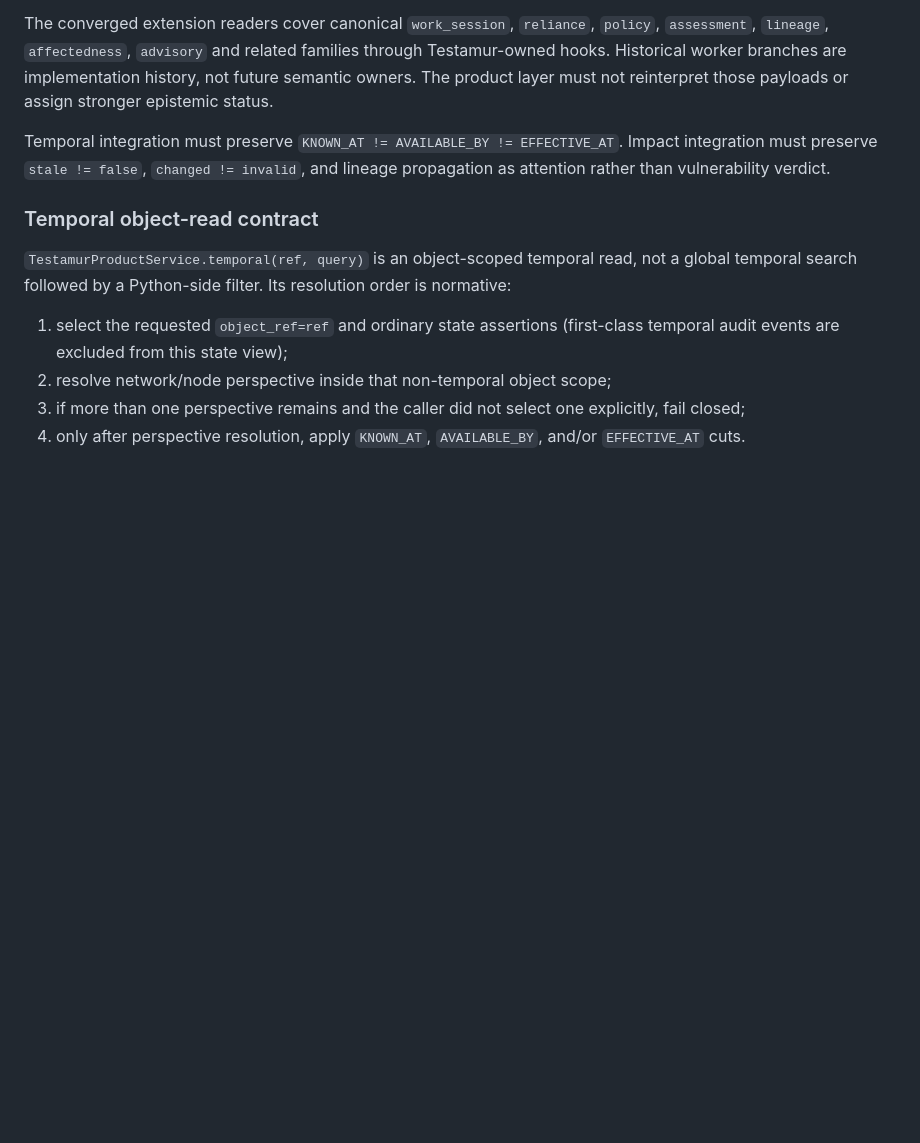
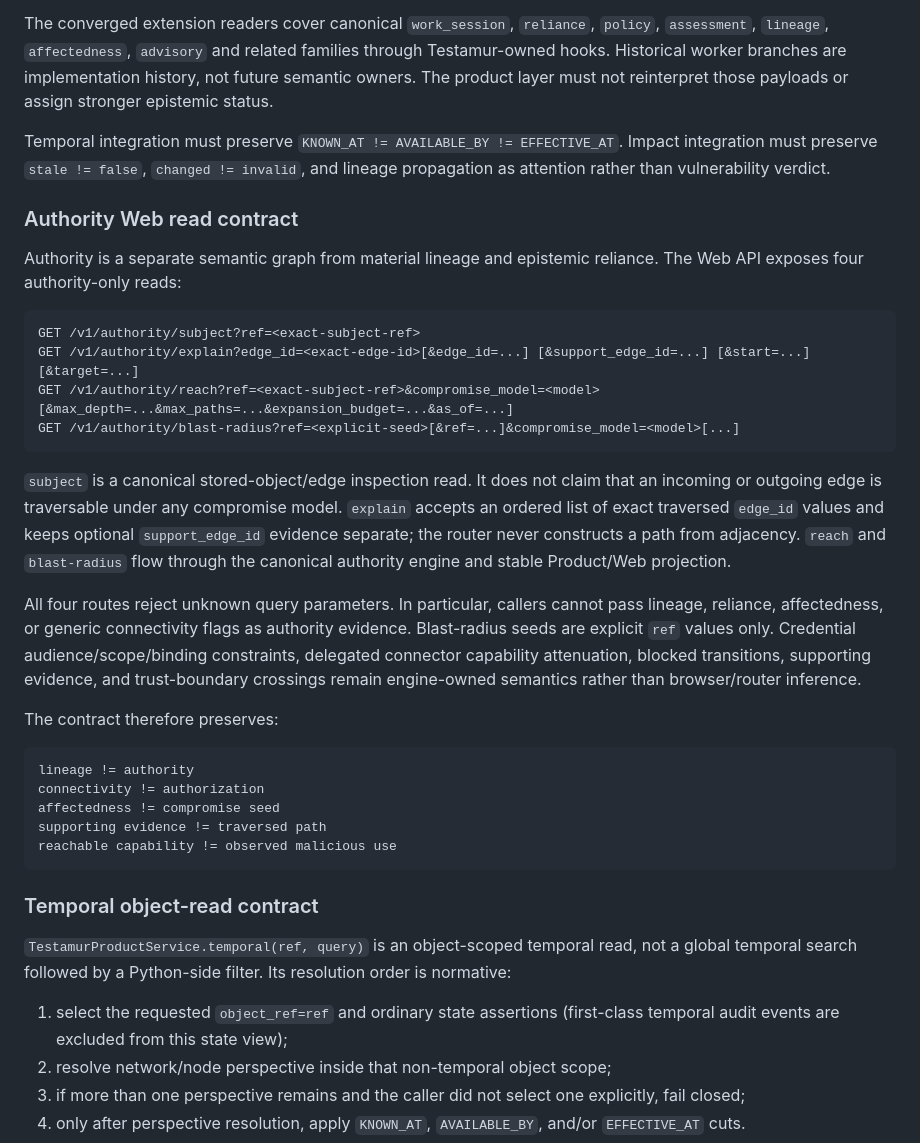
Before and after one commit to Constanteer/testamur, a Markdown page: docs/TESTAMUR_PRODUCT_API.md, the part around the change. Drawn GitHub-style; blank space fills up the shorter version.

Commit message:
docs(authority): document Web read boundary

````diff
--- a/docs/TESTAMUR_PRODUCT_API.md
+++ b/docs/TESTAMUR_PRODUCT_API.md
@@ -30,6 +30,31 @@ W1 owns composition, while W2-W5 own their semantic engines. `testamur.product_e
 The converged extension readers cover canonical `work_session`, `reliance`, `policy`, `assessment`, `lineage`, `affectedness`, `advisory` and related families through Testamur-owned hooks. Historical worker branches are implementation history, not future semantic owners. The product layer must not reinterpret those payloads or assign stronger epistemic status.
 
 Temporal integration must preserve `KNOWN_AT != AVAILABLE_BY != EFFECTIVE_AT`. Impact integration must preserve `stale != false`, `changed != invalid`, and lineage propagation as attention rather than vulnerability verdict.
+
+### Authority Web read contract
+
+Authority is a separate semantic graph from material lineage and epistemic reliance. The Web API exposes four authority-only reads:
+
+```text
+GET /v1/authority/subject?ref=<exact-subject-ref>
+GET /v1/authority/explain?edge_id=<exact-edge-id>[&edge_id=...] [&support_edge_id=...] [&start=...] [&target=...]
+GET /v1/authority/reach?ref=<exact-subject-ref>&compromise_model=<model>[&max_depth=...&max_paths=...&expansion_budget=...&as_of=...]
+GET /v1/authority/blast-radius?ref=<explicit-seed>[&ref=...]&compromise_model=<model>[...]
+```
+
+`subject` is a canonical stored-object/edge inspection read. It does not claim that an incoming or outgoing edge is traversable under any compromise model. `explain` accepts an ordered list of exact traversed `edge_id` values and keeps optional `support_edge_id` evidence separate; the router never constructs a path from adjacency. `reach` and `blast-radius` flow through the canonical authority engine and stable Product/Web projection.
+
+All four routes reject unknown query parameters. In particular, callers cannot pass lineage, reliance, affectedness, or generic connectivity flags as authority evidence. Blast-radius seeds are explicit `ref` values only. Credential audience/scope/binding constraints, delegated connector capability attenuation, blocked transitions, supporting evidence, and trust-boundary crossings remain engine-owned semantics rather than browser/router inference.
+
+The contract therefore preserves:
+
+```text
+lineage != authority
+connectivity != authorization
+affectedness != compromise seed
+supporting evidence != traversed path
+reachable capability != observed malicious use
+```
 
 ### Temporal object-read contract
 
````
